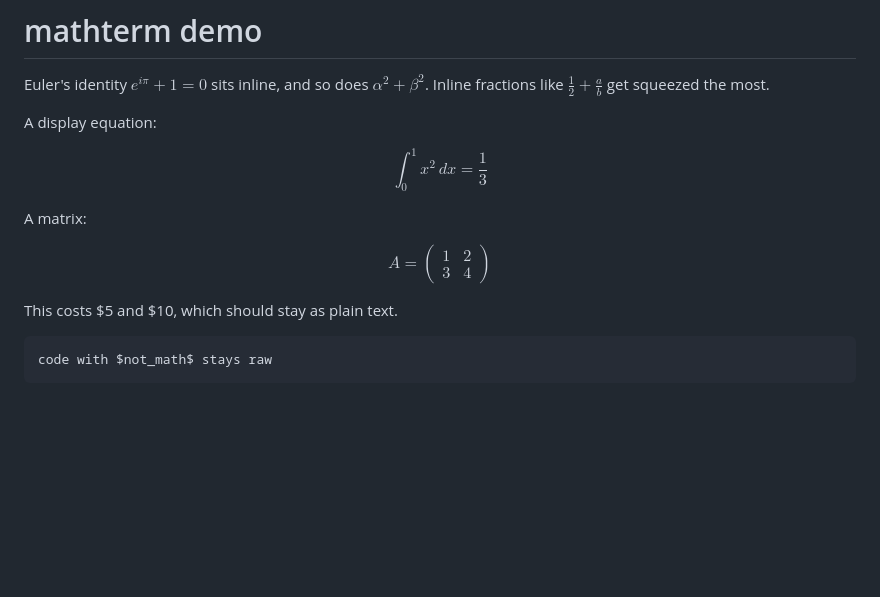
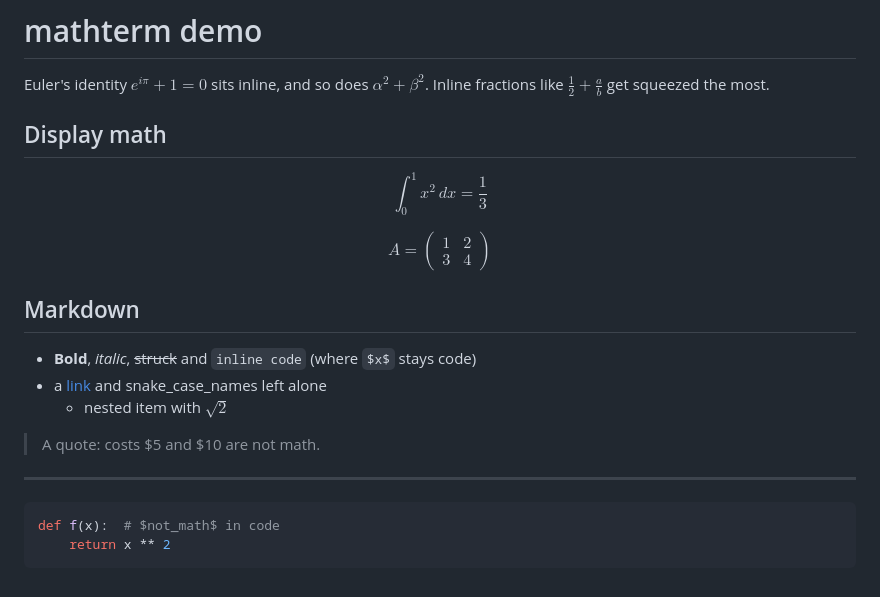
Before and after one commit to davidlai3/MathTerm, a Markdown page: demo.md, the part around the change. GitHub-like rendering; blank space fills up the shorter version.

````diff
--- a/demo.md
+++ b/demo.md
@@ -3,20 +3,27 @@
 Euler's identity $e^{i\pi} + 1 = 0$ sits inline, and so does $\alpha^2 + \beta^2$.
 Inline fractions like $\frac{1}{2} + \frac{a}{b}$ get squeezed the most.
 
-A display equation:
+## Display math
 
 $$
 \int_0^1 x^2 \, dx = \frac{1}{3}
 $$
 
-A matrix:
-
 $$
 A = \begin{pmatrix} 1 & 2 \\ 3 & 4 \end{pmatrix}
 $$
 
-This costs $5 and $10, which should stay as plain text.
+## Markdown
 
+- **Bold**, *italic*, ~~struck~~ and `inline code` (where `$x$` stays code)
+- a [link](https://katex.org) and snake_case_names left alone
+  - nested item with $\sqrt{2}$
+
+> A quote: costs $5 and $10 are not math.
+
+---
+
+```python
+def f(x):  # $not_math$ in code
+    return x ** 2
 ```
-code with $not_math$ stays raw
-```
````
Also changed, not shown: NOTES.md (+17 -5 lines), README.md (+7 -5 lines), docs/demo.png, 4 other files.
